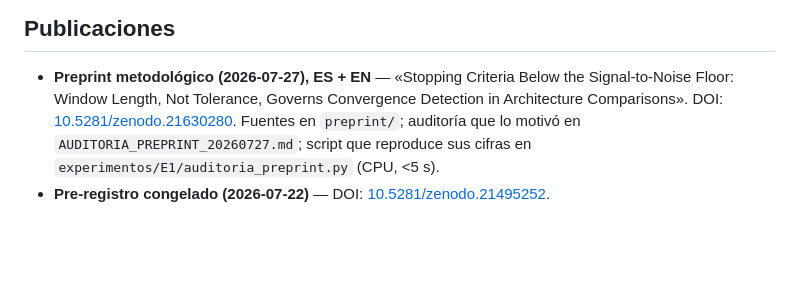
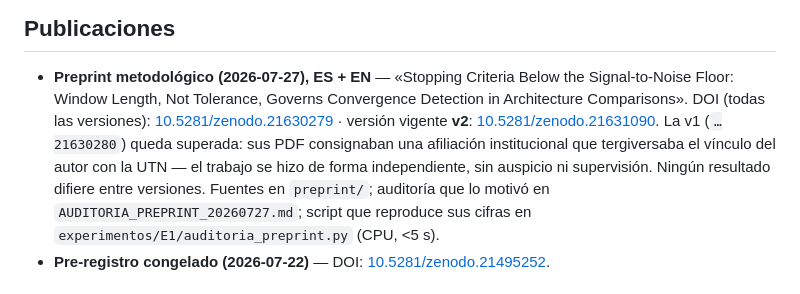
Before and after one commit to SperanzaMax/telar-ligamento, a Markdown page: README.md, the part around the change. Rendered like a GitHub page; blank space fills up the shorter version.

Commit message:
README: DOIs de Zenodo tras la corrección de afiliación
Concept DOI 10.5281/zenodo.21630279 (siempre apunta a la última versión).
v2 vigente: 10.5281/zenodo.21631090. v1 superada y marcada como tal en Zenodo:
sus metadatos ya fueron corregidos, pero los PDF depositados no son reemplazables.

Co-Authored-By: Claude Opus 5 <noreply@anthropic.com>
Claude-Session: https://claude.ai/code/session_01XjeqzVVKaeA78eJRmJBoiH

```diff
--- a/README.md
+++ b/README.md
@@ -11,7 +11,12 @@ de confirmación de Maxi — alternativa ofrecida: «Lanzadera». Renombre = `mv
 
 - **Preprint metodológico (2026-07-27), ES + EN** — «Stopping Criteria Below the
   Signal-to-Noise Floor: Window Length, Not Tolerance, Governs Convergence Detection in
-  Architecture Comparisons». DOI: [10.5281/zenodo.21630280](https://doi.org/10.5281/zenodo.21630280).
+  Architecture Comparisons».
+  DOI (todas las versiones): [10.5281/zenodo.21630279](https://doi.org/10.5281/zenodo.21630279) ·
+  versión vigente **v2**: [10.5281/zenodo.21631090](https://doi.org/10.5281/zenodo.21631090).
+  La v1 (`…21630280`) queda superada: sus PDF consignaban una afiliación institucional que
+  tergiversaba el vínculo del autor con la UTN — el trabajo se hizo de forma independiente,
+  sin auspicio ni supervisión. Ningún resultado difiere entre versiones.
   Fuentes en `preprint/`; auditoría que lo motivó en `AUDITORIA_PREPRINT_20260727.md`;
   script que reproduce sus cifras en `experimentos/E1/auditoria_preprint.py` (CPU, <5 s).
 - **Pre-registro congelado (2026-07-22)** — DOI: [10.5281/zenodo.21495252](https://doi.org/10.5281/zenodo.21495252).
```
